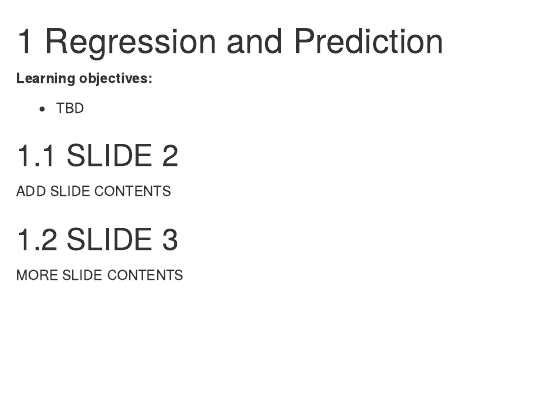
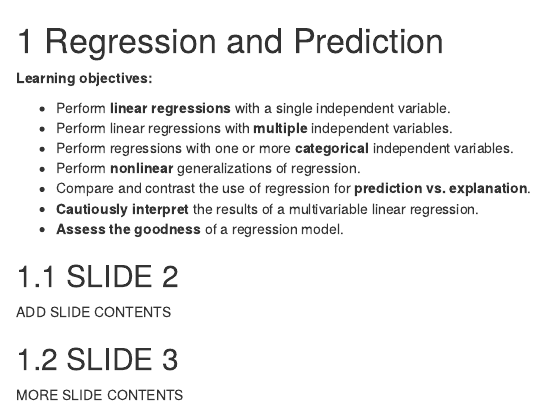
Before and after one commit to r4ds/bookclub-ps4ds, an R Markdown document (04.Rmd): the page in a window 1100 px wide, from its top. Rendered offline with R 4.5, knitr and Pandoc, with nearby package versions; drawn as R Markdown's standard HTML page in place of the format the file asks for.

Commit message:
Ch4 (#8)
* draft

* ch4 LOs

```diff
--- a/04.Rmd
+++ b/04.Rmd
@@ -2,7 +2,14 @@
 
 **Learning objectives:**
 
-- TBD
+- Perform **linear regressions** with a single independent variable.
+- Perform linear regressions with **multiple** independent variables.
+- Perform regressions with one or more **categorical** independent variables.
+- Perform **nonlinear** generalizations of regression.
+- Compare and contrast the use of regression for **prediction vs. explanation**.
+- **Cautiously interpret** the results of a multivariable linear regression.
+- **Assess the goodness** of a regression model.
+
 
 ## SLIDE 2
 
```
